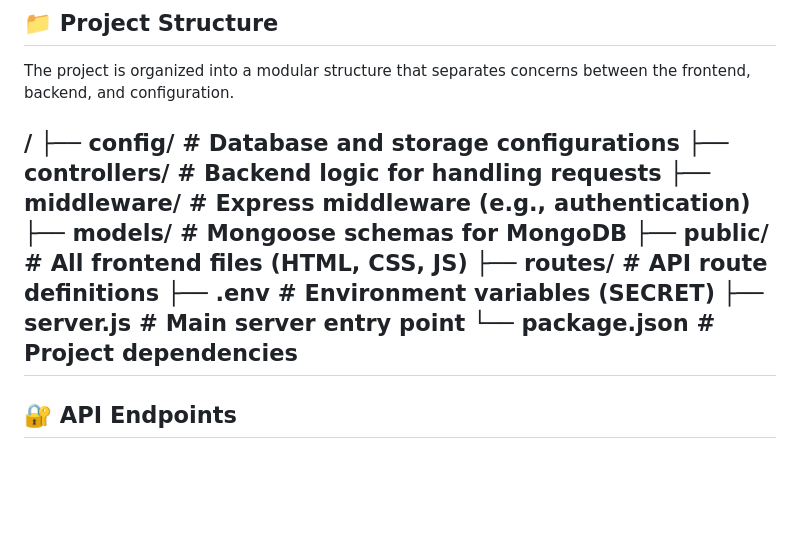
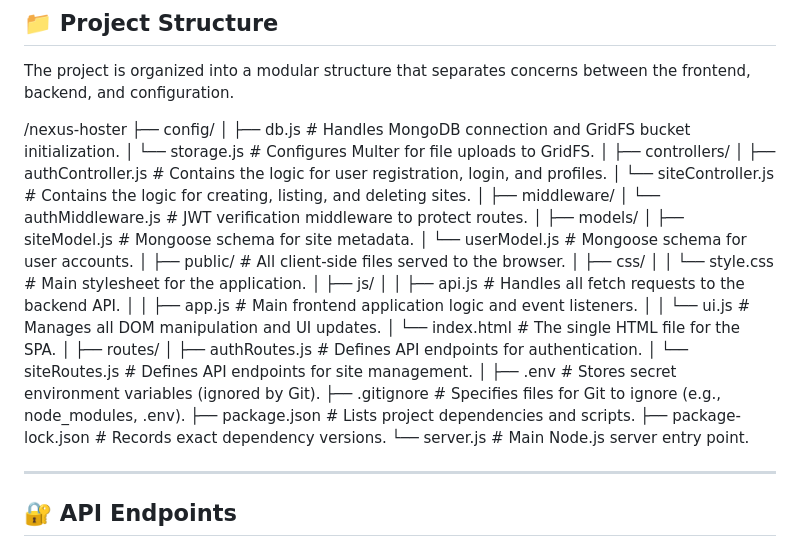
Before and after one commit to rambo1111/nexus_hoster, a Markdown page: README.md, the part around the change. GitHub-like rendering; blank space fills up the shorter version.

```diff
--- a/README.md
+++ b/README.md
@@ -91,16 +91,42 @@ Follow these instructions to get a local copy of Nexus Hoster up and running on
 
 The project is organized into a modular structure that separates concerns between the frontend, backend, and configuration.
 
-/
-├── config/                 # Database and storage configurations
-├── controllers/            # Backend logic for handling requests
-├── middleware/             # Express middleware (e.g., authentication)
-├── models/                 # Mongoose schemas for MongoDB
-├── public/                 # All frontend files (HTML, CSS, JS)
-├── routes/                 # API route definitions
-├── .env                    # Environment variables (SECRET)
-├── server.js               # Main server entry point
-└── package.json            # Project dependencies
+/nexus-hoster
+├── config/
+│   ├── db.js               # Handles MongoDB connection and GridFS bucket initialization.
+│   └── storage.js          # Configures Multer for file uploads to GridFS.
+│
+├── controllers/
+│   ├── authController.js   # Contains the logic for user registration, login, and profiles.
+│   └── siteController.js   # Contains the logic for creating, listing, and deleting sites.
+│
+├── middleware/
+│   └── authMiddleware.js   # JWT verification middleware to protect routes.
+│
+├── models/
+│   ├── siteModel.js        # Mongoose schema for site metadata.
+│   └── userModel.js        # Mongoose schema for user accounts.
+│
+├── public/                 # All client-side files served to the browser.
+│   ├── css/
+│   │   └── style.css       # Main stylesheet for the application.
+│   ├── js/
+│   │   ├── api.js          # Handles all fetch requests to the backend API.
+│   │   ├── app.js          # Main frontend application logic and event listeners.
+│   │   └── ui.js           # Manages all DOM manipulation and UI updates.
+│   └── index.html          # The single HTML file for the SPA.
+│
+├── routes/
+│   ├── authRoutes.js       # Defines API endpoints for authentication.
+│   └── siteRoutes.js       # Defines API endpoints for site management.
+│
+├── .env                    # Stores secret environment variables (ignored by Git).
+├── .gitignore              # Specifies files for Git to ignore (e.g., node_modules, .env).
+├── package.json            # Lists project dependencies and scripts.
+├── package-lock.json       # Records exact dependency versions.
+└── server.js               # Main Node.js server entry point.
+
+
 ---
 
 ## 🔐 API Endpoints
```
